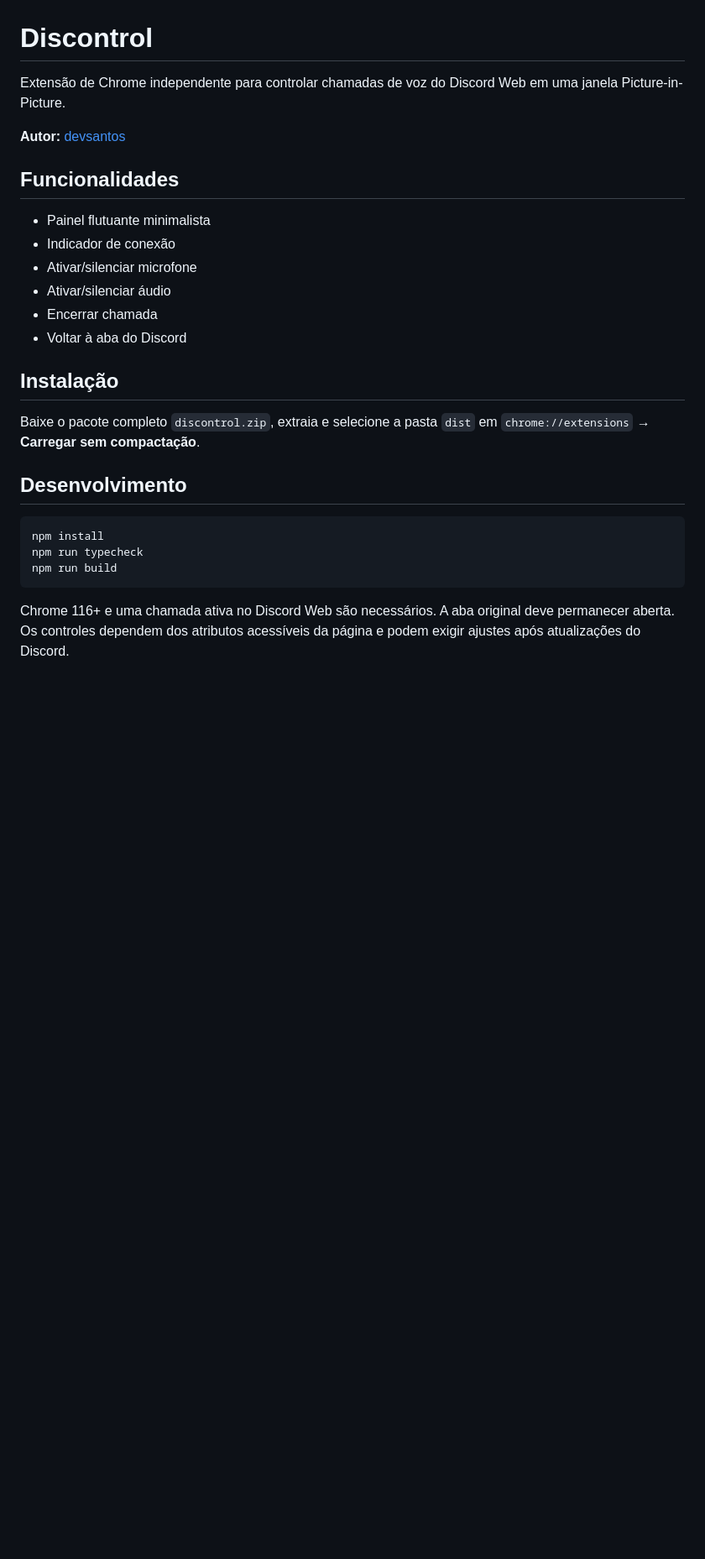
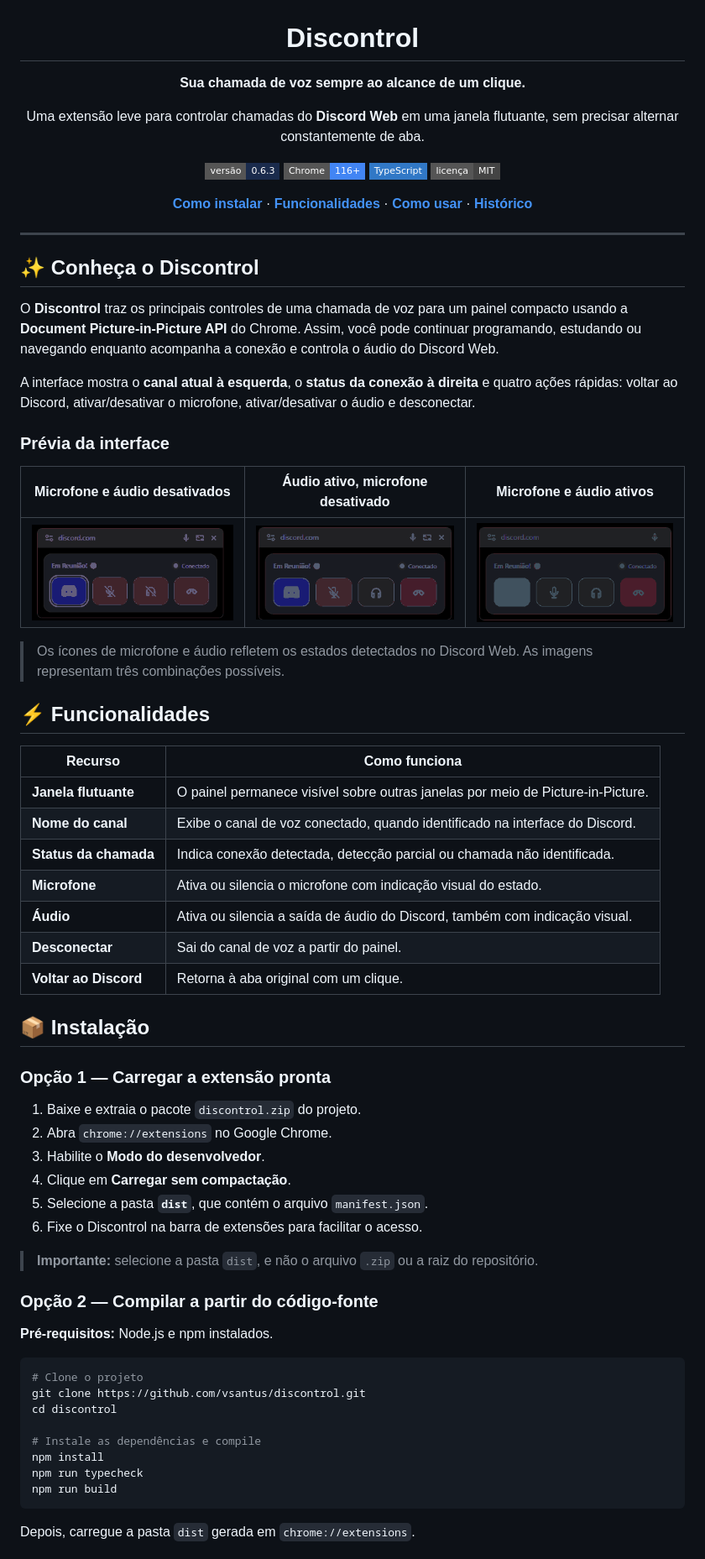
Before and after one commit to vsantus/discontrol, a Markdown page: README.md, the part around one of its changes. Shown at 84% size. Drawn GitHub-style; pictures changed too: readme-assets/discontrol-preview-audio-on.png (added), readme-assets/discontrol-preview-mic-audio-on.png (added), readme-assets/discontrol-preview-muted.png (added); badges without logos; blank space fills up the shorter version.

Commit message:
docs: redesign README with screenshots and project guide

````diff
--- a/README.md
+++ b/README.md
@@ -1,26 +3,73 @@
 # Discontrol
 
-Extensão de Chrome independente para controlar chamadas de voz do Discord Web em uma janela Picture-in-Picture.
+**Sua chamada de voz sempre ao alcance de um clique.**
 
-**Autor:** [devsantos](https://github.com/vsantus)
+Uma extensão leve para controlar chamadas do **Discord Web** em uma janela flutuante, sem precisar alternar constantemente de aba.
 
-## Funcionalidades
-- Painel flutuante minimalista
-- Indicador de conexão
-- Ativar/silenciar microfone
-- Ativar/silenciar áudio
-- Encerrar chamada
-- Voltar à aba do Discord
+[![Versão](https://img.shields.io/badge/vers%C3%A3o-0.6.3-1A2B4C?style=flat-square)](https://github.com/vsantus/discontrol)
+[![Chrome 116+](https://img.shields.io/badge/Chrome-116%2B-4285F4?style=flat-square&logo=googlechrome&logoColor=white)](https://www.google.com/chrome/)
+[![TypeScript](https://img.shields.io/badge/TypeScript-3178C6?style=flat-square&logo=typescript&logoColor=white)](https://www.typescriptlang.org/)
+[![MIT License](https://img.shields.io/badge/licen%C3%A7a-MIT-444444?style=flat-square)](./LICENSE)
 
-## Instalação
-Baixe o pacote completo `discontrol.zip`, extraia e selecione a pasta `dist` em `chrome://extensions` → **Carregar sem compactação**.
+**[Como instalar](#-instalação)** · **[Funcionalidades](#-funcionalidades)** · **[Como usar](#-como-usar)** · **[Histórico](#-histórico-de-versões)**
 
-## Desenvolvimento
+</div>
+
+---
+
+## ✨ Conheça o Discontrol
+
+O **Discontrol** traz os principais controles de uma chamada de voz para um painel compacto usando a **Document Picture-in-Picture API** do Chrome. Assim, você pode continuar programando, estudando ou navegando enquanto acompanha a conexão e controla o áudio do Discord Web.
+
+A interface mostra o **canal atual à esquerda**, o **status da conexão à direita** e quatro ações rápidas: voltar ao Discord, ativar/desativar o microfone, ativar/desativar o áudio e desconectar.
+
+### Prévia da interface
+
+| Microfone e áudio desativados | Áudio ativo, microfone desativado | Microfone e áudio ativos |
+| :---: | :---: | :---: |
+| <img src="./readme-assets/discontrol-preview-muted.png" alt="Discontrol com microfone e áudio silenciados" width="320" /> | <img src="./readme-assets/discontrol-preview-audio-on.png" alt="Discontrol com microfone silenciado e áudio ativo" width="320" /> | <img src="./readme-assets/discontrol-preview-mic-audio-on.png" alt="Discontrol com microfone e áudio ativos" width="320" /> |
+
+> Os ícones de microfone e áudio refletem os estados detectados no Discord Web. As imagens representam três combinações possíveis.
+
+## ⚡ Funcionalidades
+
+| Recurso | Como funciona |
+| --- | --- |
+| **Janela flutuante** | O painel permanece visível sobre outras janelas por meio de Picture-in-Picture. |
+| **Nome do canal** | Exibe o canal de voz conectado, quando identificado na interface do Discord. |
+| **Status da chamada** | Indica conexão detectada, detecção parcial ou chamada não identificada. |
+| **Microfone** | Ativa ou silencia o microfone com indicação visual do estado. |
+| **Áudio** | Ativa ou silencia a saída de áudio do Discord, também com indicação visual. |
+| **Desconectar** | Sai do canal de voz a partir do painel. |
+| **Voltar ao Discord** | Retorna à aba original com um clique. |
+
+## 📦 Instalação
+
+### Opção 1 — Carregar a extensão pronta
+
+1. Baixe e extraia o pacote `discontrol.zip` do projeto.
+2. Abra `chrome://extensions` no Google Chrome.
+3. Habilite o **Modo do desenvolvedor**.
+4. Clique em **Carregar sem compactação**.
+5. Selecione a pasta **`dist`**, que contém o arquivo `manifest.json`.
+6. Fixe o Discontrol na barra de extensões para facilitar o acesso.
+
+> **Importante:** selecione a pasta `dist`, e não o arquivo `.zip` ou a raiz do repositório.
+
+### Opção 2 — Compilar a partir do código-fonte
+
+**Pré-requisitos:** Node.js e npm instalados.
+
 ```bash
+# Clone o projeto
+git clone https://github.com/vsantus/discontrol.git
+cd discontrol
+
+# Instale as dependências e compile
 npm install
 npm run typecheck
 npm run build
 ```
 
-Chrome 116+ e uma chamada ativa no Discord Web são necessários. A aba original deve permanecer aberta. Os controles dependem dos atributos acessíveis da página e podem exigir ajustes após atualizações do Discord.
+Depois, carregue a pasta `dist` gerada em `chrome://extensions`.
 
````
Also changed, not shown: other parts of README.md (+58 -16 lines).
